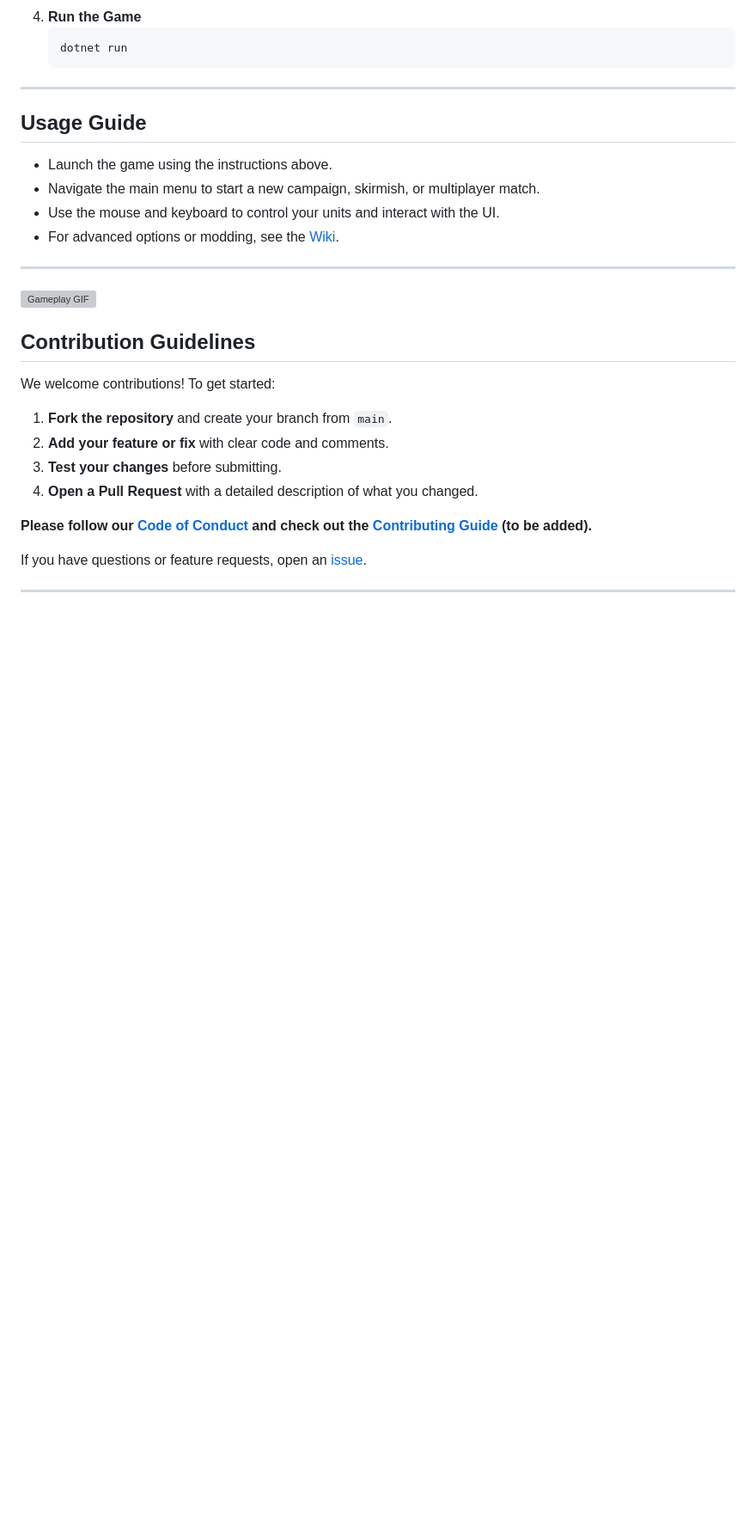
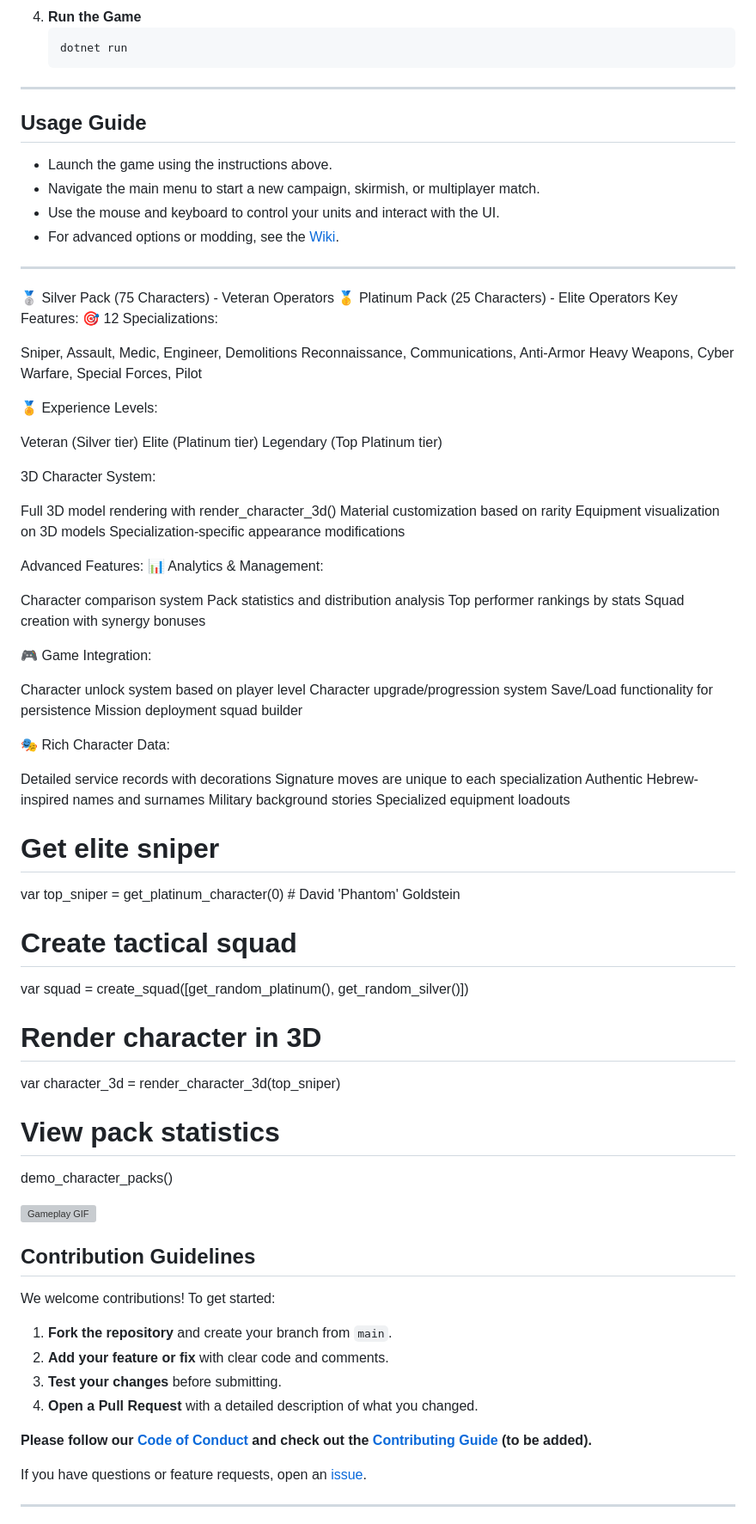
Before and after one commit to jpaul8282/tactical-legends, a Markdown page: README.md, the part around the change. Shown: that part at 86% size. Rendered like a GitHub page; blank space fills up the shorter version; grey boxes are pictures that could not be loaded.

Commit message:
Update README.md
Signed-off-by: Joachim paul westerveld <126770103+jurgen-paul@users.noreply.github.com>

```diff
--- a/README.md
+++ b/README.md
@@ -98,8 +98,62 @@ The project is open source and welcomes contributions from the community.
 - For advanced options or modding, see the [Wiki](https://github.com/jurgen-paul/tactical-legends/wiki).
 
 ---
+🥈 Silver Pack (75 Characters) - Veteran Operators
+🥇 Platinum Pack (25 Characters) - Elite Operators
+Key Features:
+🎯 12 Specializations:
 
+Sniper, Assault, Medic, Engineer, Demolitions
+Reconnaissance, Communications, Anti-Armor
+Heavy Weapons, Cyber Warfare, Special Forces, Pilot
 
+🏅 Experience Levels:
+
+Veteran (Silver tier)
+Elite (Platinum tier)
+Legendary (Top Platinum tier)
+
+3D Character System:
+
+Full 3D model rendering with render_character_3d()
+Material customization based on rarity
+Equipment visualization on 3D models
+Specialization-specific appearance modifications
+
+Advanced Features:
+📊 Analytics & Management:
+
+Character comparison system
+Pack statistics and distribution analysis
+Top performer rankings by stats
+Squad creation with synergy bonuses
+
+🎮 Game Integration:
+
+Character unlock system based on player level
+Character upgrade/progression system
+Save/Load functionality for persistence
+Mission deployment squad builder
+
+🎭 Rich Character Data:
+
+Detailed service records with decorations
+Signature moves are unique to each specialization
+Authentic Hebrew-inspired names and surnames
+Military background stories
+Specialized equipment loadouts
+
+# Get elite sniper
+var top_sniper = get_platinum_character(0)  # David 'Phantom' Goldstein
+
+# Create tactical squad
+var squad = create_squad([get_random_platinum(), get_random_silver()])
+
+# Render character in 3D
+var character_3d = render_character_3d(top_sniper)
+
+# View pack statistics
+demo_character_packs()
 
 ![Gameplay GIF](docs/gameplay.gif)
 
```
